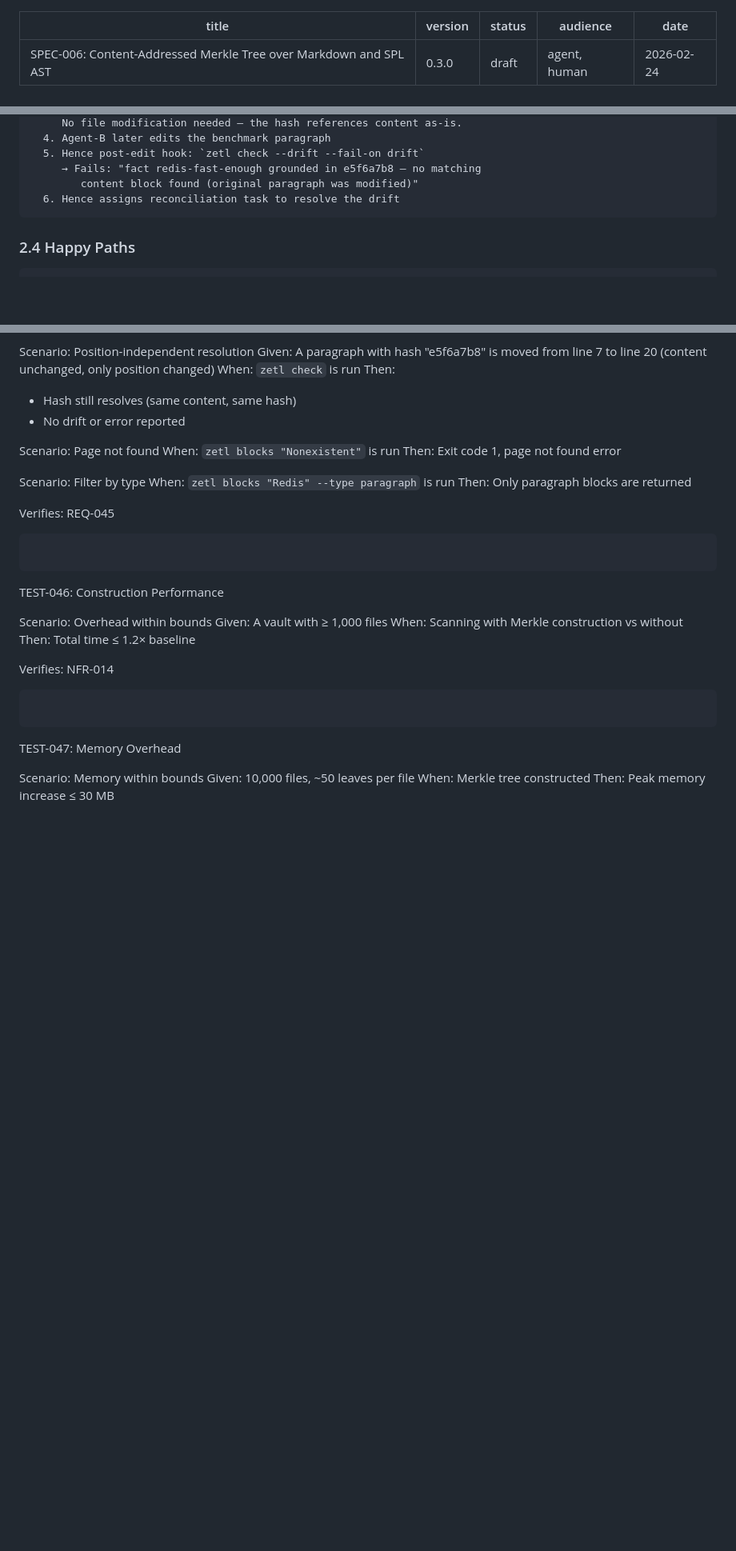
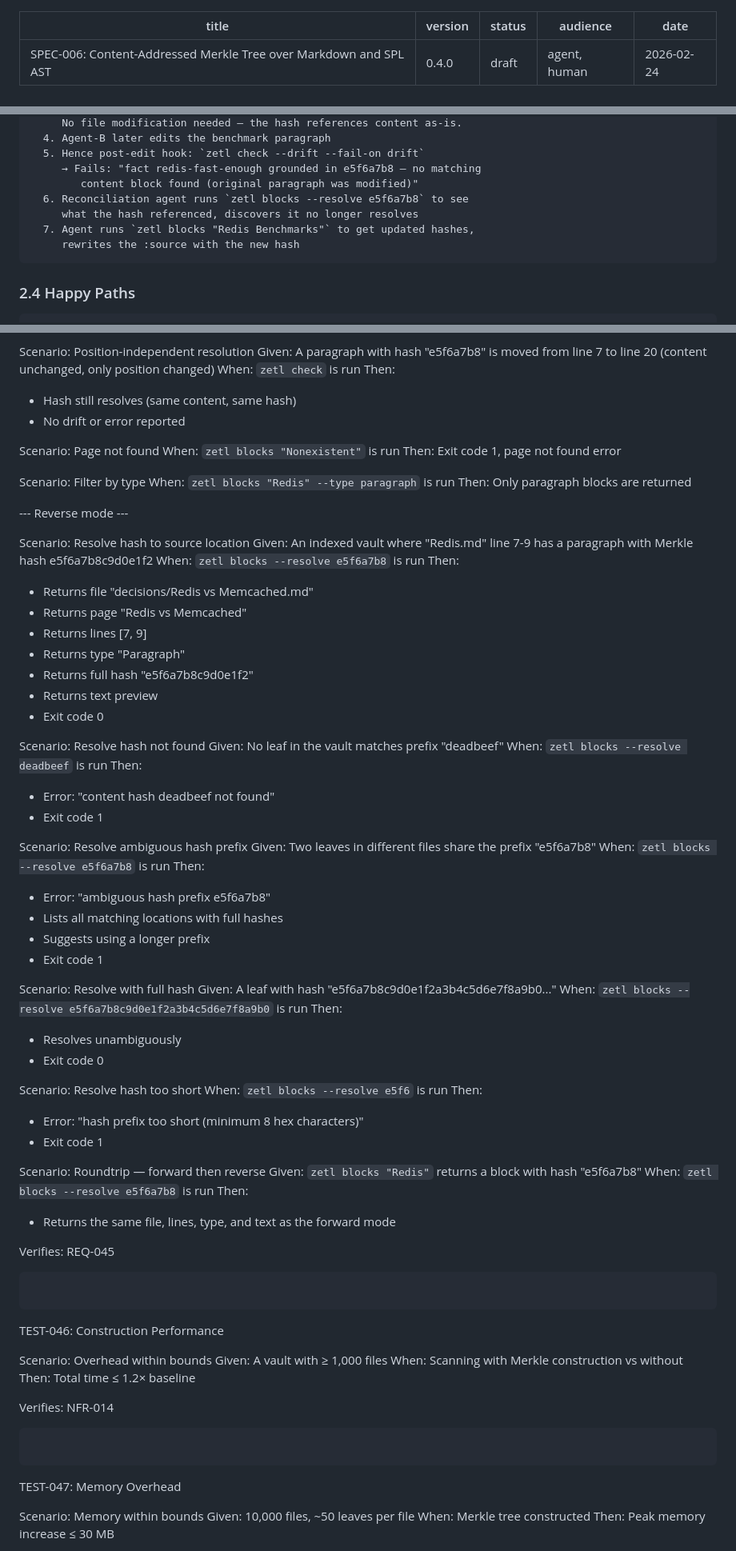
Before and after one commit to anuna-research/zetl, a Markdown page: specs/SPEC-006.md, 3 parts joined by grey strips. Shown at 80% size. Rendered like a GitHub page; blank space fills up the shorter version.

````diff
--- a/specs/SPEC-006.md
+++ b/specs/SPEC-006.md
@@ -1,6 +1,6 @@
 ---
 title: "SPEC-006: Content-Addressed Merkle Tree over Markdown and SPL AST"
-version: 0.3.0
+version: 0.4.0
 status: draft
 audience: agent, human
 date: 2026-02-24
@@ -205,7 +207,10 @@ Daily workflow:
   5. Hence post-edit hook: `zetl check --drift --fail-on drift`
      → Fails: "fact redis-fast-enough grounded in e5f6a7b8 — no matching
         content block found (original paragraph was modified)"
-  6. Hence assigns reconciliation task to resolve the drift
+  6. Reconciliation agent runs `zetl blocks --resolve e5f6a7b8` to see
+     what the hash referenced, discovers it no longer resolves
+  7. Agent runs `zetl blocks "Redis Benchmarks"` to get updated hashes,
+     rewrites the :source with the new hash
 ```
 
 ### 2.4 Happy Paths
@@ -1742,6 +1813,56 @@ Then: Exit code 1, page not found error
 Scenario: Filter by type
 When: `zetl blocks "Redis" --type paragraph` is run
 Then: Only paragraph blocks are returned
+
+--- Reverse mode ---
+
+Scenario: Resolve hash to source location
+Given: An indexed vault where "Redis.md" line 7-9 has a paragraph
+       with Merkle hash e5f6a7b8c9d0e1f2
+When: `zetl blocks --resolve e5f6a7b8` is run
+Then:
+  - Returns file "decisions/Redis vs Memcached.md"
+  - Returns page "Redis vs Memcached"
+  - Returns lines [7, 9]
+  - Returns type "Paragraph"
+  - Returns full hash "e5f6a7b8c9d0e1f2"
+  - Returns text preview
+  - Exit code 0
+
+Scenario: Resolve hash not found
+Given: No leaf in the vault matches prefix "deadbeef"
+When: `zetl blocks --resolve deadbeef` is run
+Then:
+  - Error: "content hash deadbeef not found"
+  - Exit code 1
+
+Scenario: Resolve ambiguous hash prefix
+Given: Two leaves in different files share the prefix "e5f6a7b8"
+When: `zetl blocks --resolve e5f6a7b8` is run
+Then:
+  - Error: "ambiguous hash prefix e5f6a7b8"
+  - Lists all matching locations with full hashes
+  - Suggests using a longer prefix
+  - Exit code 1
+
+Scenario: Resolve with full hash
+Given: A leaf with hash "e5f6a7b8c9d0e1f2a3b4c5d6e7f8a9b0..."
+When: `zetl blocks --resolve e5f6a7b8c9d0e1f2a3b4c5d6e7f8a9b0` is run
+Then:
+  - Resolves unambiguously
+  - Exit code 0
+
+Scenario: Resolve hash too short
+When: `zetl blocks --resolve e5f6` is run
+Then:
+  - Error: "hash prefix too short (minimum 8 hex characters)"
+  - Exit code 1
+
+Scenario: Roundtrip — forward then reverse
+Given: `zetl blocks "Redis"` returns a block with hash "e5f6a7b8"
+When: `zetl blocks --resolve e5f6a7b8` is run
+Then:
+  - Returns the same file, lines, type, and text as the forward mode
 
 Verifies: REQ-045
 ```
````
Also changed, not shown: other parts of specs/SPEC-006.md (+93 -25 lines).
